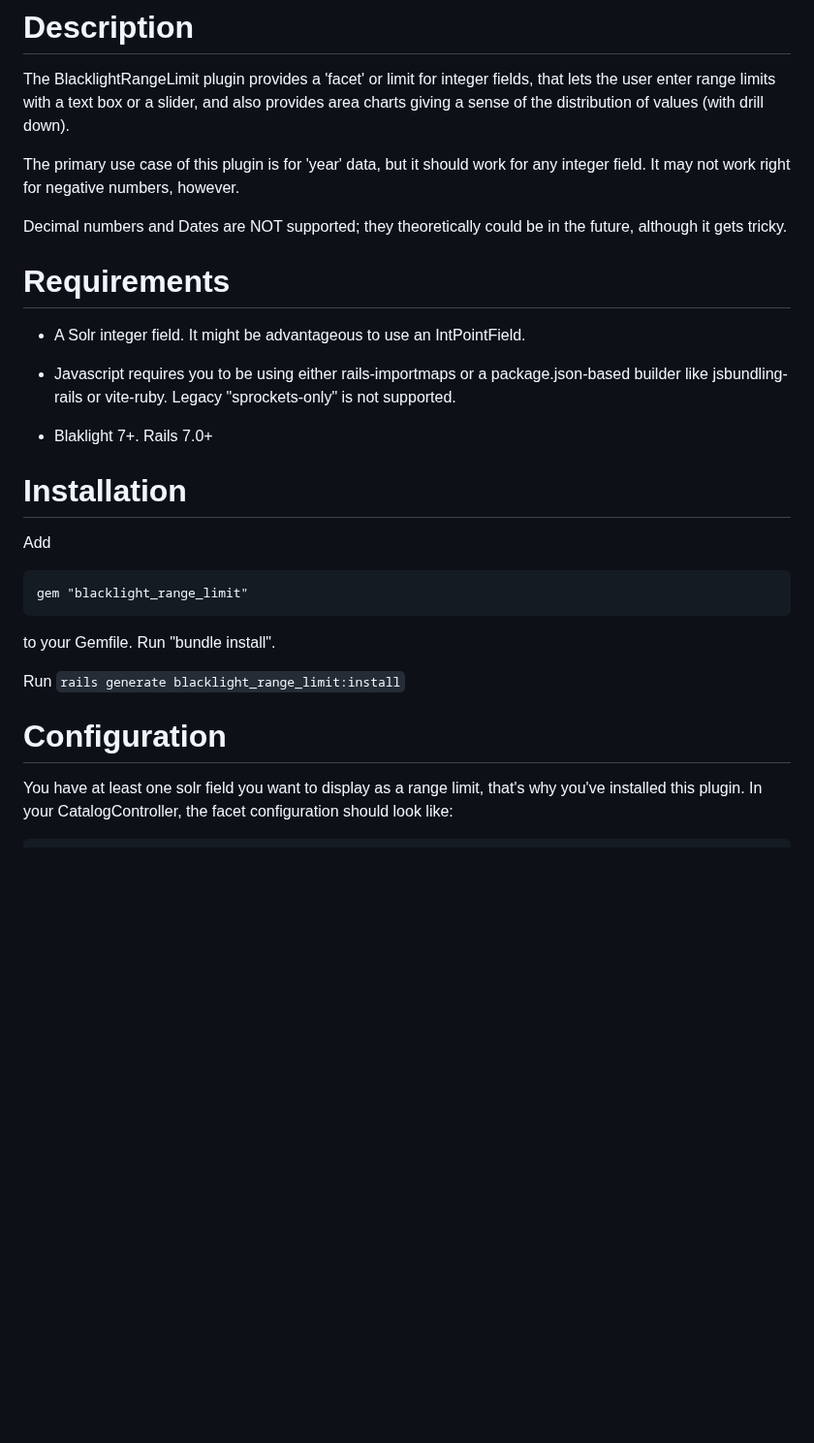
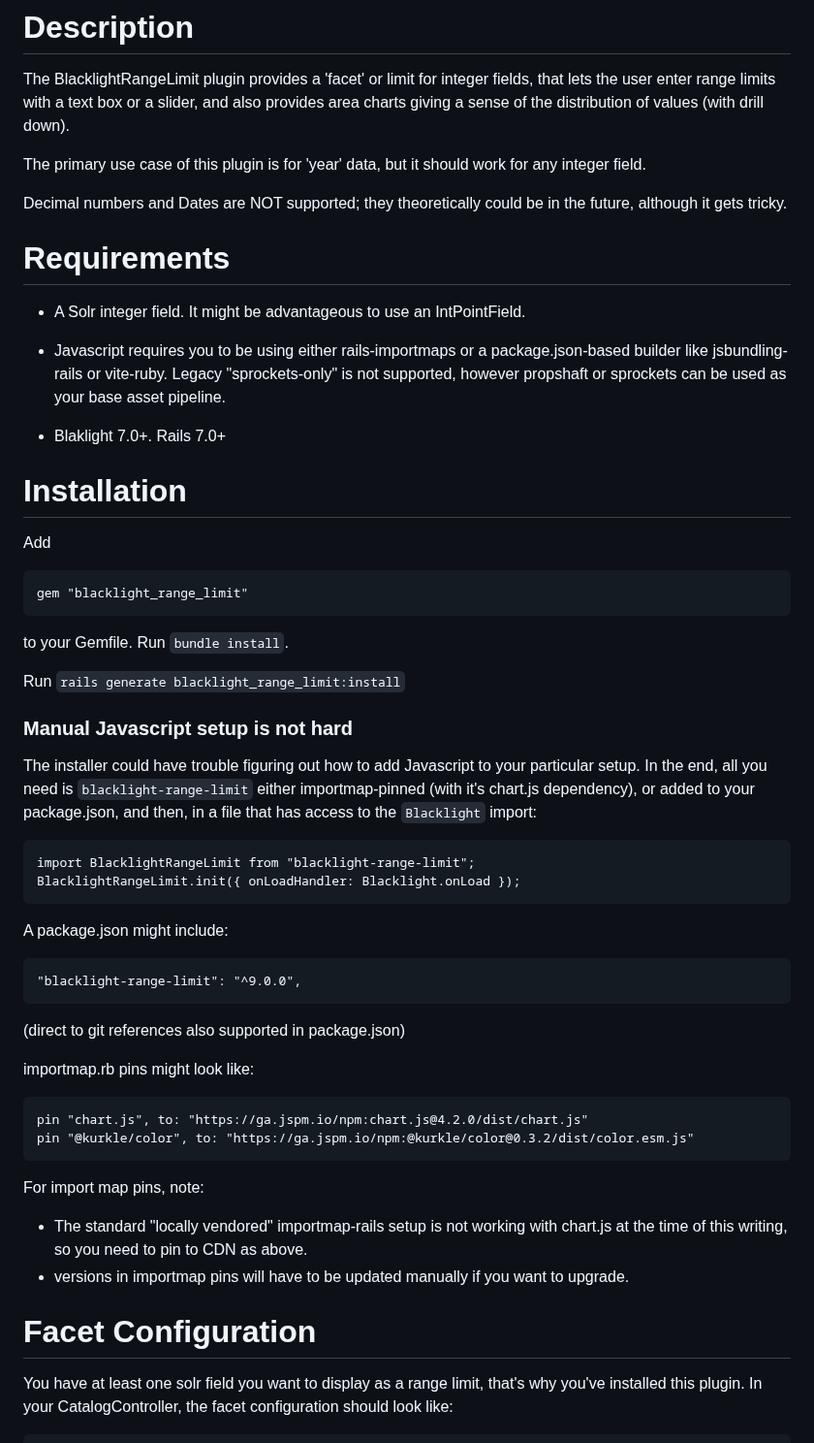
Before and after one commit to projectblacklight/blacklight_range_limit, a Markdown page: README.md, the part around one of its changes. Shown at 97% size. Drawn GitHub-style; blank space fills up the shorter version.

````diff
--- a/README.md
+++ b/README.md
@@ -8,7 +8,7 @@ BlacklightRangeLimit:  integer range limiting and profiling for Blacklight appli
 
 The BlacklightRangeLimit plugin provides a 'facet' or limit for integer fields, that lets the user enter range limits with a text box or a slider, and also provides area charts giving a sense of the distribution of values (with drill down).
 
-The primary use case of this plugin is for 'year' data, but it should work for any integer field. It may not work right for negative numbers, however.
+The primary use case of this plugin is for 'year' data, but it should work for any integer field.
 
 Decimal numbers and Dates are NOT supported; they theoretically could be in the future, although it gets tricky.
 
@@ -17,9 +17,9 @@ Decimal numbers and Dates are NOT supported; they theoretically could be in the
 
 * A Solr integer field. It might be advantageous to use an IntPointField.
 
-* Javascript requires you to be using either rails-importmaps or a package.json-based builder like jsbundling-rails or vite-ruby.  Legacy "sprockets-only" is not supported.
+* Javascript requires you to be using either rails-importmaps or a package.json-based builder like jsbundling-rails or vite-ruby.  Legacy "sprockets-only" is not supported, however propshaft or sprockets can be used as your base asset pipeline.
 
-* Blaklight 7+.  Rails 7.0+
+* Blaklight 7.0+.  Rails 7.0+
 
 
 # Installation
@@ -28,11 +28,37 @@ Add
 
     gem "blacklight_range_limit"
 
-to your Gemfile. Run "bundle install".
+to your Gemfile. Run `bundle install`.
 
 Run `rails generate blacklight_range_limit:install`
 
-# Configuration
+### Manual Javascript setup is not hard
+
+The installer could have trouble figuring out how to add Javascript to your particular setup. In the end, all you need is `blacklight-range-limit` either importmap-pinned (with it's chart.js dependency), or added to your package.json, and then, in a file that has access to the `Blacklight` import:
+
+    import BlacklightRangeLimit from "blacklight-range-limit";
+    BlacklightRangeLimit.init({ onLoadHandler: Blacklight.onLoad });
+
+A package.json might include:
+
+```
+"blacklight-range-limit": "^9.0.0",
+```
+(direct to git references also supported in package.json)
+
+importmap.rb pins might look like:
+
+```
+pin "chart.js", to: "https://ga.jspm.io/npm:chart.js@4.2.0/dist/chart.js"
+pin "@kurkle/color", to: "https://ga.jspm.io/npm:@kurkle/color@0.3.2/dist/color.esm.js"
+```
+
+For import map pins, note:
+* The standard "locally vendored" importmap-rails setup is not working with chart.js at the time of this writing, so you need to pin to CDN as above.
+* versions in importmap pins will have to be updated manually if you want to upgrade.
+
+
+# Facet Configuration
 
 You have at least one solr field you want to display as a range limit, that's why you've installed this plugin. In your CatalogController, the facet configuration should look like:
 
````
Also changed, not shown: other parts of README.md (+23 -11 lines).
